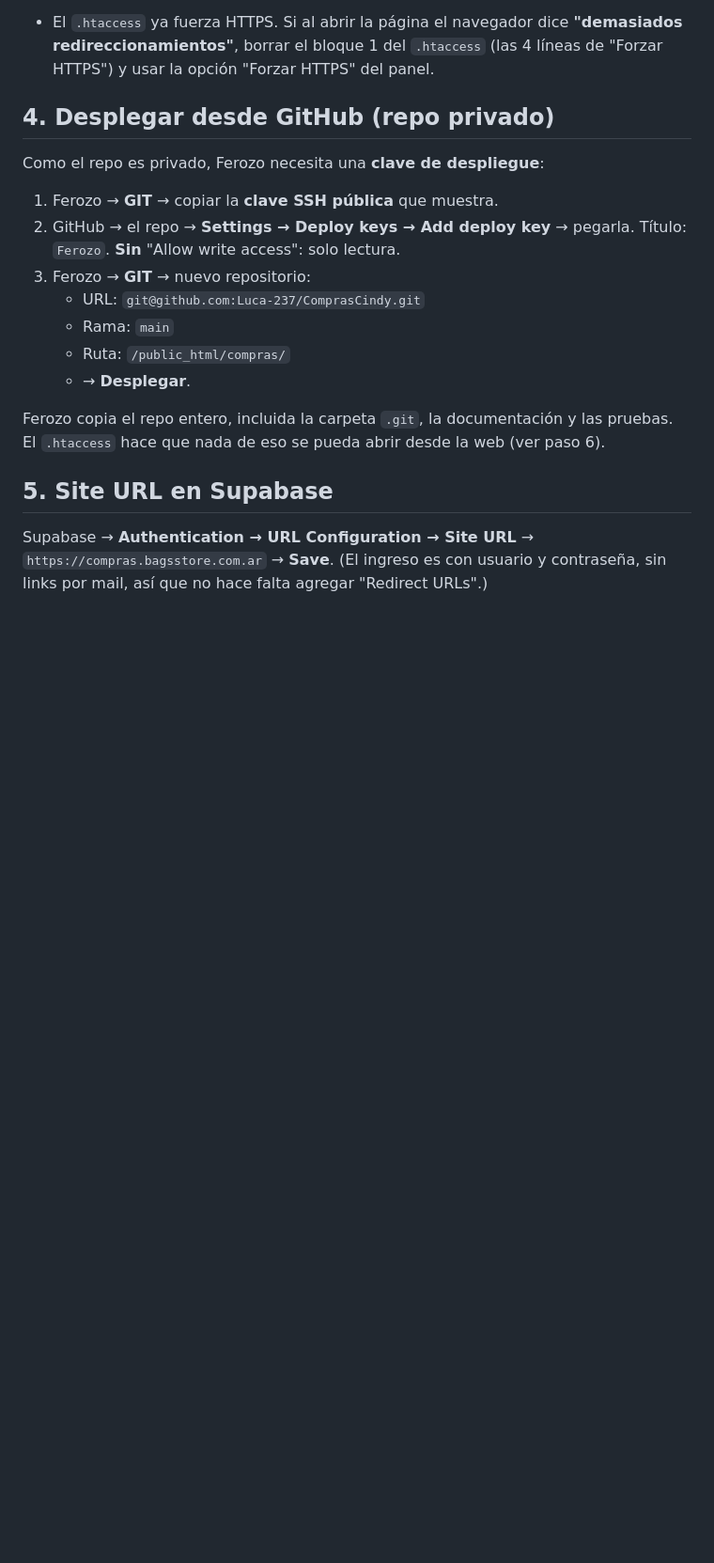
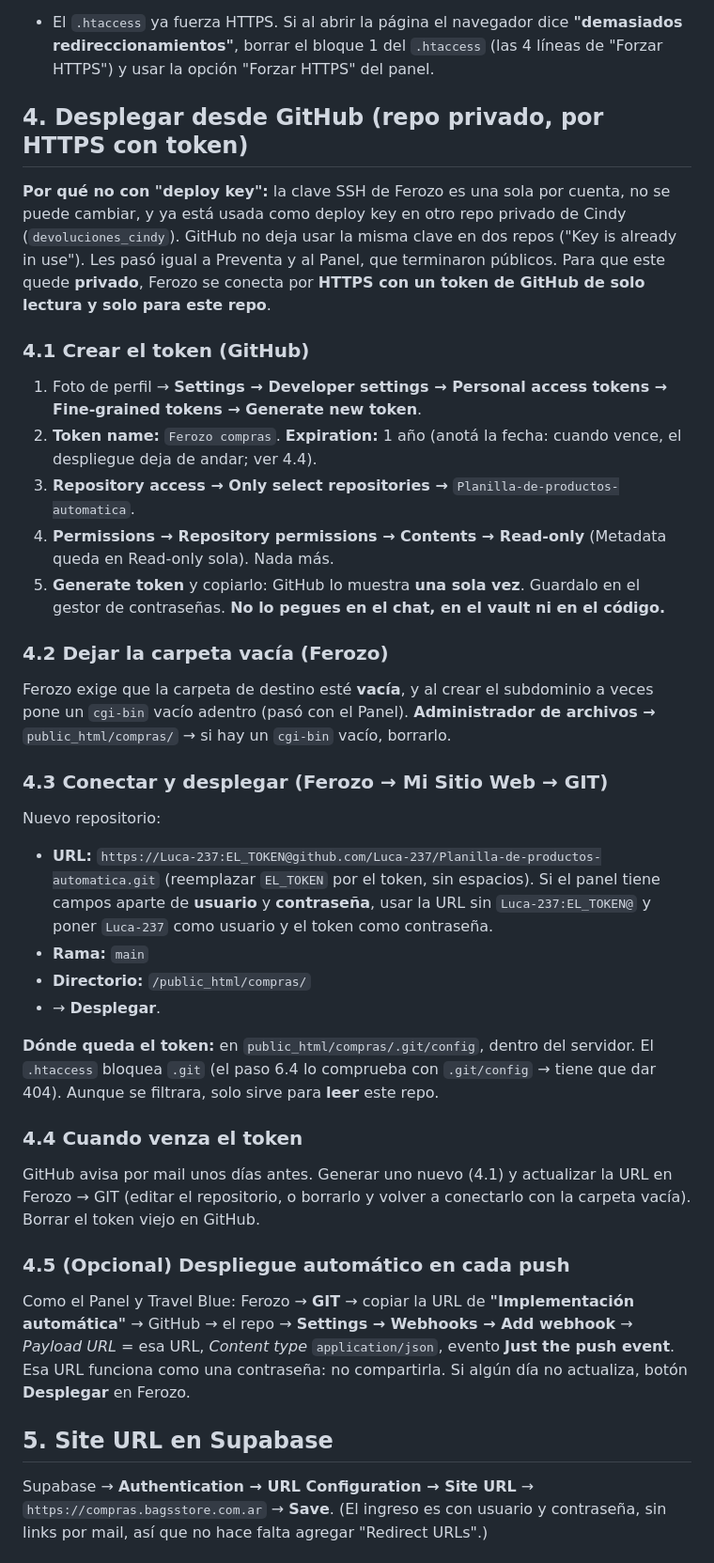
Before and after one commit to Luca-237/Planilla-de-productos-automatica, a Markdown page: GUIA-DESPLIEGUE.md, the part around one of its changes. Shown at 94% size. Rendered like a GitHub page; blank space fills up the shorter version.

Commit message:
Guía de despliegue: repo privado por HTTPS con token de solo lectura
La clave SSH de Ferozo ya es deploy key de otro repo privado de Cindy y
GitHub no deja repetirla, así que la conexión es por HTTPS con un token
fine-grained de solo lectura para este repo. Nombre real del repo.

Co-Authored-By: Claude Opus 5.5 <noreply@anthropic.com>

```diff
--- a/GUIA-DESPLIEGUE.md
+++ b/GUIA-DESPLIEGUE.md
@@ -38,17 +35,33 @@ Panel de Ferozo → **Dominios → Subdominios** → crear **`compras`** en `bag
 Ferozo → **SSL** (Let's Encrypt) → activarlo para `compras.bagsstore.com.ar`. Puede tardar unos minutos en emitirse.
 - El `.htaccess` ya fuerza HTTPS. Si al abrir la página el navegador dice **"demasiados redireccionamientos"**, borrar el bloque 1 del `.htaccess` (las 4 líneas de "Forzar HTTPS") y usar la opción "Forzar HTTPS" del panel.
 
-## 4. Desplegar desde GitHub (repo privado)
-Como el repo es privado, Ferozo necesita una **clave de despliegue**:
-1. Ferozo → **GIT** → copiar la **clave SSH pública** que muestra.
-2. GitHub → el repo → **Settings → Deploy keys → Add deploy key** → pegarla. Título: `Ferozo`. **Sin** "Allow write access": solo lectura.
-3. Ferozo → **GIT** → nuevo repositorio:
-   - URL: `git@github.com:Luca-237/ComprasCindy.git`
-   - Rama: `main`
-   - Ruta: `/public_html/compras/`
-   - → **Desplegar**.
+## 4. Desplegar desde GitHub (repo privado, por HTTPS con token)
+**Por qué no con "deploy key":** la clave SSH de Ferozo es una sola por cuenta, no se puede cambiar, y ya está usada como deploy key en otro repo privado de Cindy (`devoluciones_cindy`). GitHub no deja usar la misma clave en dos repos ("Key is already in use"). Les pasó igual a Preventa y al Panel, que terminaron públicos. Para que este quede **privado**, Ferozo se conecta por **HTTPS con un token de GitHub de solo lectura y solo para este repo**.
 
-Ferozo copia el repo entero, incluida la carpeta `.git`, la documentación y las pruebas. El `.htaccess` hace que nada de eso se pueda abrir desde la web (ver paso 6).
+### 4.1 Crear el token (GitHub)
+1. Foto de perfil → **Settings → Developer settings → Personal access tokens → Fine-grained tokens → Generate new token**.
+2. **Token name:** `Ferozo compras`. **Expiration:** 1 año (anotá la fecha: cuando vence, el despliegue deja de andar; ver 4.4).
+3. **Repository access → Only select repositories →** `Planilla-de-productos-automatica`.
+4. **Permissions → Repository permissions → Contents → Read-only** (Metadata queda en Read-only sola). Nada más.
+5. **Generate token** y copiarlo: GitHub lo muestra **una sola vez**. Guardalo en el gestor de contraseñas. **No lo pegues en el chat, en el vault ni en el código.**
+
+### 4.2 Dejar la carpeta vacía (Ferozo)
+Ferozo exige que la carpeta de destino esté **vacía**, y al crear el subdominio a veces pone un `cgi-bin` vacío adentro (pasó con el Panel). **Administrador de archivos →** `public_html/compras/` → si hay un `cgi-bin` vacío, borrarlo.
+
+### 4.3 Conectar y desplegar (Ferozo → Mi Sitio Web → GIT)
+Nuevo repositorio:
+- **URL:** `https://Luca-237:EL_TOKEN@github.com/Luca-237/Planilla-de-productos-automatica.git` (reemplazar `EL_TOKEN` por el token, sin espacios). Si el panel tiene campos aparte de **usuario** y **contraseña**, usar la URL sin `Luca-237:EL_TOKEN@` y poner `Luca-237` como usuario y el token como contraseña.
+- **Rama:** `main`
+- **Directorio:** `/public_html/compras/`
+- → **Desplegar**.
+
+**Dónde queda el token:** en `public_html/compras/.git/config`, dentro del servidor. El `.htaccess` bloquea `.git` (el paso 6.4 lo comprueba con `.git/config` → tiene que dar 404). Aunque se filtrara, solo sirve para **leer** este repo.
+
+### 4.4 Cuando venza el token
+GitHub avisa por mail unos días antes. Generar uno nuevo (4.1) y actualizar la URL en Ferozo → GIT (editar el repositorio, o borrarlo y volver a conectarlo con la carpeta vacía). Borrar el token viejo en GitHub.
+
+### 4.5 (Opcional) Despliegue automático en cada push
+Como el Panel y Travel Blue: Ferozo → **GIT** → copiar la URL de **"Implementación automática"** → GitHub → el repo → **Settings → Webhooks → Add webhook** → *Payload URL* = esa URL, *Content type* `application/json`, evento **Just the push event**. Esa URL funciona como una contraseña: no compartirla. Si algún día no actualiza, botón **Desplegar** en Ferozo.
 
 ## 5. Site URL en Supabase
 Supabase → **Authentication → URL Configuration → Site URL** → `https://compras.bagsstore.com.ar` → **Save**.
```
Also changed, not shown: other parts of GUIA-DESPLIEGUE.md (+7 -10 lines), DOCUMENTACION.md (+2 -2 lines).
